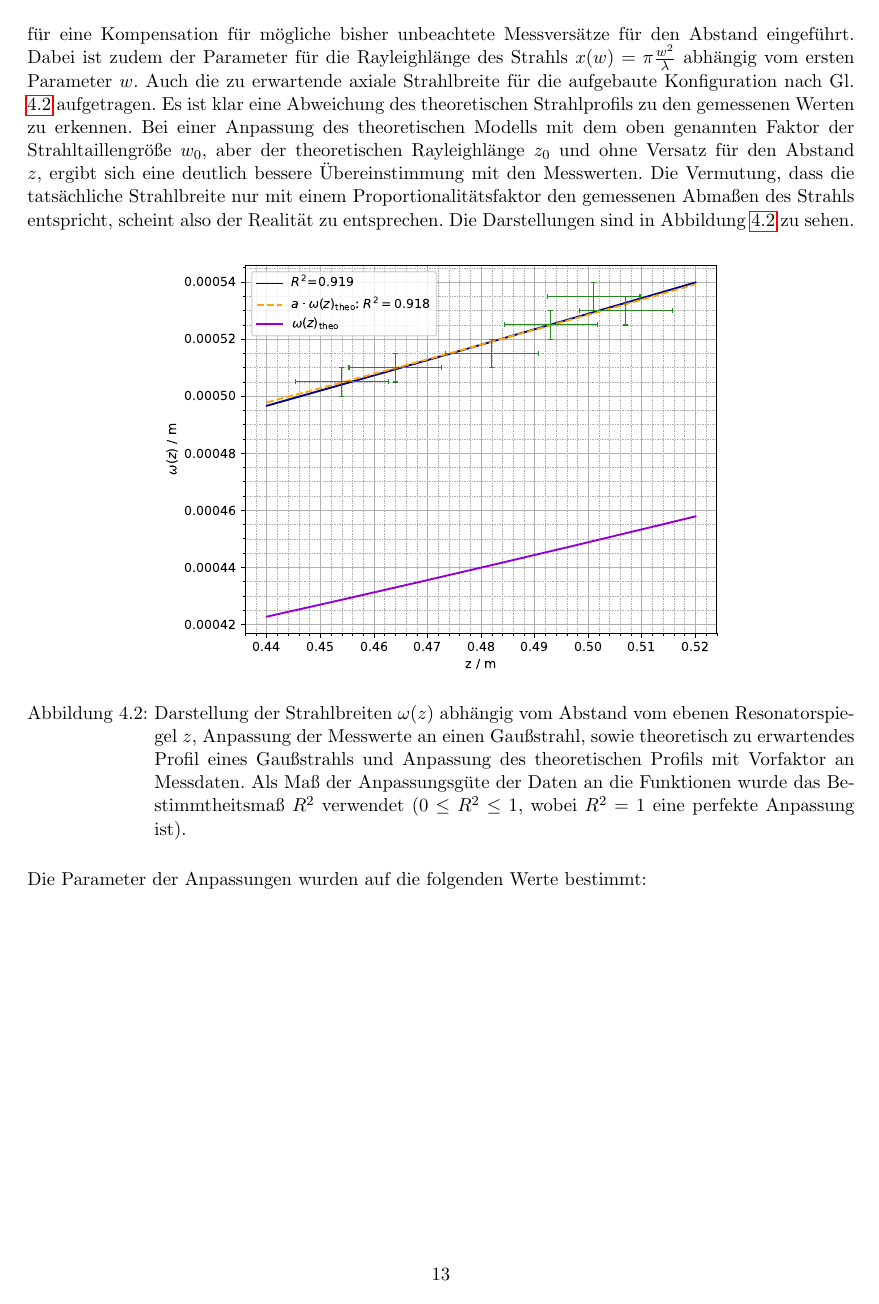
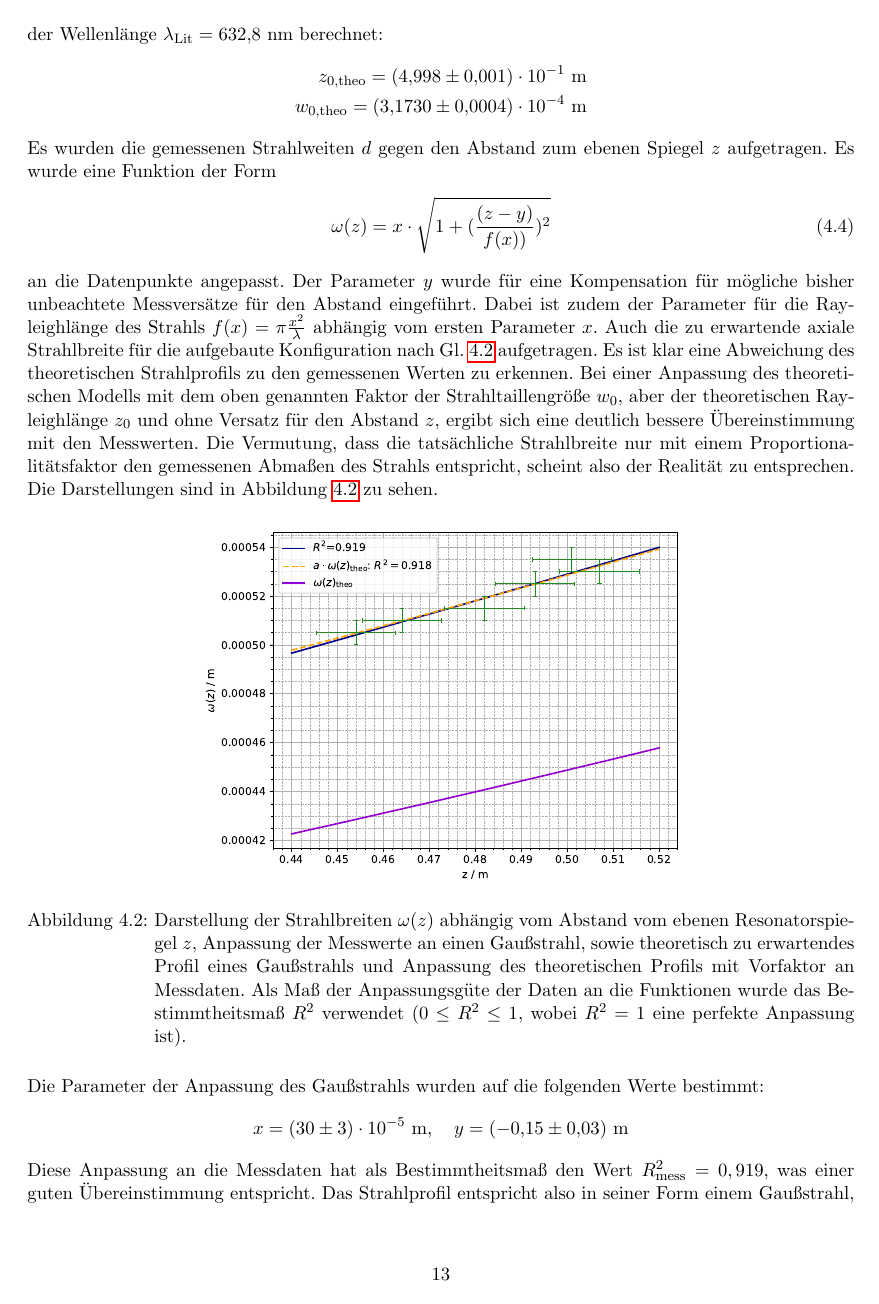
Before and after one commit to byteOfWisdom/p4, a LaTeX thesis (442-laser/latex/main.tex, which reads 442-laser/latex/waist.tex): page 13 of 19 before the commit and page 13 of 20 after it. Compiled offline with pdfLaTeX.

Commit message:
waist done now

```diff
--- a/442-laser/latex/waist.tex
+++ b/442-laser/latex/waist.tex
@@ -70,11 +70,20 @@ Der Punkt, bei dem tatsächlich für den vorhandenen Strahl die Verluste durch d
 abhängig von der konkreten Verstärkung der aufgebauten Laserkonfiguration. Daher ist zu erwarten, dass das gemessene Profil nicht ganz einem Gaußprofil nach Gl. \ref{eq:gauss} entspricht, sondern ein zusätzlicher
 Faktor der Strahlbreite zu beachten ist.
 
+Als theoretisch zu erwartende Rayleighlänge und Strahltaille wurden für den betrachteten Laserübergang der Wellenlänge $\lambda_\text{Lit}=\SI{632.8}{\nano\meter}$ berechnet:
+\begin{align*}
+	z_\text{0,theo} = \SI{4.998(0.001)e-1}{\meter} \\
+	w_\text{0,theo} = \SI{3.173(0.0004)e-4}{\meter}
+\end{align*}
+
 Es wurden die gemessenen Strahlweiten $d$ gegen den Abstand zum ebenen Spiegel $z$ aufgetragen. Es wurde eine Funktion der Form
-$w \cdot \sqrt{1 + (\frac{(z - y)}{ x(w))})^2}$ an die Datenpunkte angepasst. Der Parameter $y$ wurde für eine Kompensation für mögliche bisher unbeachtete Messversätze für den Abstand eingeführt.
+\begin{align}\label{eq:gaussian_fit}
+	\omega(z)=x \cdot \sqrt{1 + (\frac{(z - y)}{ f(x))})^2}
+\end{align}
+an die Datenpunkte angepasst. Der Parameter $y$ wurde für eine Kompensation für mögliche bisher unbeachtete Messversätze für den Abstand eingeführt.
 %, was sinnvoll erscheint, da die Positionen der Elemente, die in Stativen auf der optischen Bank standen, nicht notwendigerweise
 %vollständig korrekt bestimmt werden konnten.
-Dabei ist zudem der Parameter für die Rayleighlänge des Strahls $x(w)=\pi  \frac{ w^2} { \lambda}$ abhängig vom ersten Parameter $w$.
+Dabei ist zudem der Parameter für die Rayleighlänge des Strahls $f(x)=\pi  \frac{ x^2} { \lambda}$ abhängig vom ersten Parameter $x$.
 Auch die zu erwartende axiale Strahlbreite für die aufgebaute Konfiguration nach Gl. \ref{eq:gauss} aufgetragen. Es ist klar eine Abweichung des theoretischen Strahlprofils
 zu den gemessenen Werten zu erkennen.
 Bei einer Anpassung des theoretischen Modells mit dem oben genannten Faktor der Strahltaillengröße $w_0$, aber der theoretischen Rayleighlänge $z_0$ und ohne Versatz für den Abstand $z$, ergibt sich
@@ -83,6 +92,11 @@ der Realität zu entsprechen.
 Die Darstellungen sind in Abbildung \ref{fig:waist.pdf} zu sehen.
 
 
-\jafps{waist.pdf}{Darstellung der Strahlbreiten $\omega(z)$ abhängig vom Abstand vom ebenen Resonatorspiegel $z$, Anpassung der Messwerte an einen Gaußstrahl, sowie theoretisch zu erwartendes Profil eines Gaußstrahls und Anpassung des theoretischen Profils mit Vorfaktor an Messdaten. Als Maß der Anpassungsgüte der Daten an die Funktionen wurde das Bestimmtheitsmaß $R^2$ verwendet ($0\leq R^2 \leq 1$, wobei $R^2=1$ eine perfekte Anpassung ist).}{0.7}
+\jafps{waist.pdf}{Darstellung der Strahlbreiten $\omega(z)$ abhängig vom Abstand vom ebenen Resonatorspiegel $z$, Anpassung der Messwerte an einen Gaußstrahl, sowie theoretisch zu erwartendes Profil eines Gaußstrahls und Anpassung des theoretischen Profils mit Vorfaktor an Messdaten. Als Maß der Anpassungsgüte der Daten an die Funktionen wurde das Bestimmtheitsmaß $R^2$ verwendet ($0\leq R^2 \leq 1$, wobei $R^2=1$ eine perfekte Anpassung ist).}{0.6}
 
-Die Parameter der Anpassungen wurden auf die folgenden Werte bestimmt:
+Die Parameter der Anpassung des Gaußstrahls wurden auf die folgenden Werte bestimmt:
+\begin{align*}
+	x= \SI{30(3)e-5}{\meter}, \quad y = \SI{-0.15(0.03)}{\meter}
+\end{align*}
+Diese Anpassung an die Messdaten hat als Bestimmtheitsmaß den Wert $R^2_\text{mess}=0,919$, was einer guten Übereinstimmung entspricht. Das Strahlprofil entspricht also in seiner Form einem
+Gaußstrahl, hat aber einen anderen Proportionalitätsfaktor als die theoretisch errechnete Strahltaille $w_\text{0,theo}$ (wie die Abweichung zum theoretischen Profil in Abbildung \ref{fig:waist.pdf} zeigt).
```
Also changed, not shown: 442-laser/latex/main.pdf, 442-laser/latex/waist.tex (4 more changed lines).
